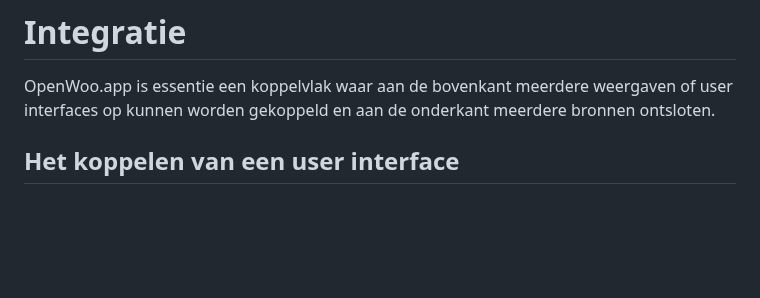
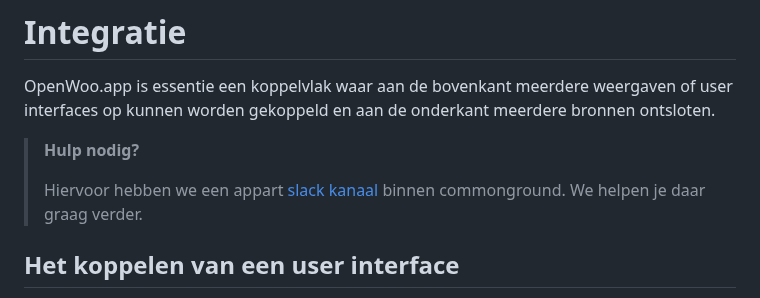
Before and after one commit to ConductionNL/woo-website-template, a Markdown page: docs/Integratie.md, the part around the change. Drawn GitHub-style; blank space fills up the shorter version.

Commit message:
Link naar slack aan integratie toegevoegd

```diff
--- a/docs/Integratie.md
+++ b/docs/Integratie.md
@@ -1,6 +1,10 @@
 # Integratie
 
 OpenWoo.app is essentie een koppelvlak waar aan de bovenkant meerdere weergaven of user interfaces op kunnen worden gekoppeld en aan de onderkant meerdere bronnen ontsloten.
+
+> **Hulp nodig?**
+>
+> Hiervoor hebben we een appart [slack kanaal](https://samenorganiseren.slack.com/archives/C067Q3UE9F0) binnen commonground. We helpen je daar graag verder.
 
 ## Het koppelen van een user interface
 
```
